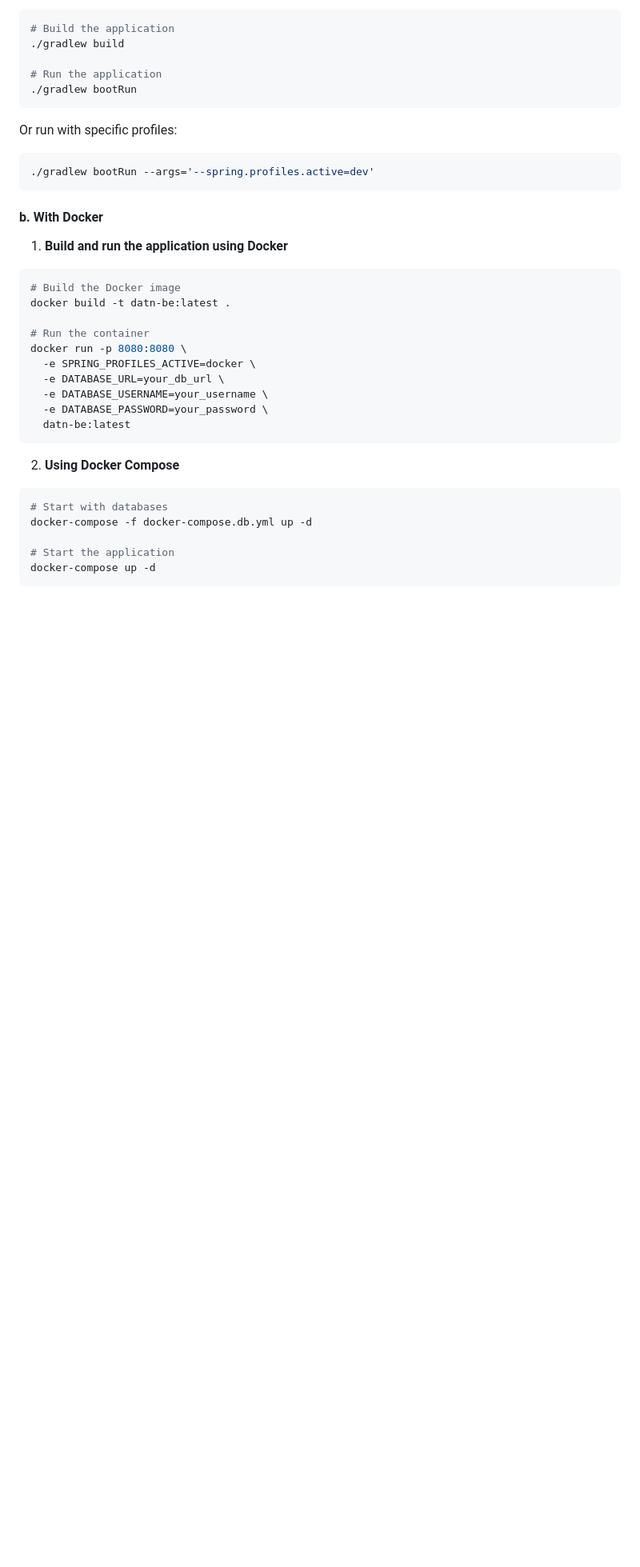
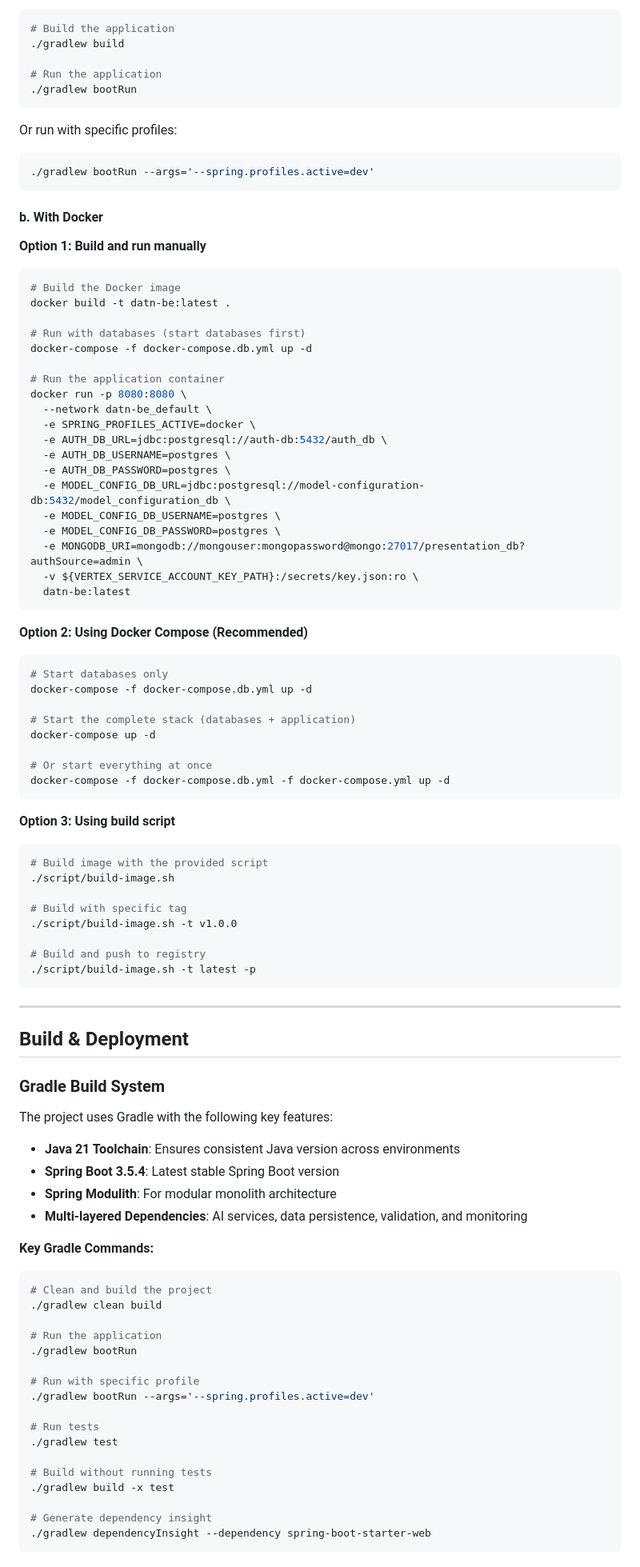
Before and after one commit to tien4112004/datn-be, a Markdown page: README.md, the part around the change printed below. Shown: that part at 80% size. GitHub-like rendering; blank space fills up the shorter version.

````diff
--- a/README.md
+++ b/README.md
@@ -110,27 +115,88 @@ Or run with specific profiles:
 
 #### b. With Docker
 
-1. **Build and run the application using Docker**
+**Option 1: Build and run manually**
 
 ```bash
 # Build the Docker image
 docker build -t datn-be:latest .
 
-# Run the container
+# Run with databases (start databases first)
+docker-compose -f docker-compose.db.yml up -d
+
+# Run the application container
 docker run -p 8080:8080 \
+  --network datn-be_default \
   -e SPRING_PROFILES_ACTIVE=docker \
-  -e DATABASE_URL=your_db_url \
-  -e DATABASE_USERNAME=your_username \
-  -e DATABASE_PASSWORD=your_password \
+  -e AUTH_DB_URL=jdbc:postgresql://auth-db:5432/auth_db \
+  -e AUTH_DB_USERNAME=postgres \
+  -e AUTH_DB_PASSWORD=postgres \
+  -e MODEL_CONFIG_DB_URL=jdbc:postgresql://model-configuration-db:5432/model_configuration_db \
+  -e MODEL_CONFIG_DB_USERNAME=postgres \
+  -e MODEL_CONFIG_DB_PASSWORD=postgres \
+  -e MONGODB_URI=mongodb://mongouser:mongopassword@mongo:27017/presentation_db?authSource=admin \
+  -v ${VERTEX_SERVICE_ACCOUNT_KEY_PATH}:/secrets/key.json:ro \
   datn-be:latest
 ```
 
-2. **Using Docker Compose**
+**Option 2: Using Docker Compose (Recommended)**
 
 ```bash
-# Start with databases
+# Start databases only
 docker-compose -f docker-compose.db.yml up -d
 
-# Start the application
+# Start the complete stack (databases + application)
 docker-compose up -d
+
+# Or start everything at once
+docker-compose -f docker-compose.db.yml -f docker-compose.yml up -d
 ```
+
+**Option 3: Using build script**
+
+```bash
+# Build image with the provided script
+./script/build-image.sh
+
+# Build with specific tag
+./script/build-image.sh -t v1.0.0
+
+# Build and push to registry
+./script/build-image.sh -t latest -p
+```
+
+---
+
+## Build & Deployment
+
+### Gradle Build System
+
+The project uses Gradle with the following key features:
+
+- **Java 21 Toolchain**: Ensures consistent Java version across environments
+- **Spring Boot 3.5.4**: Latest stable Spring Boot version
+- **Spring Modulith**: For modular monolith architecture
+- **Multi-layered Dependencies**: AI services, data persistence, validation, and monitoring
+
+**Key Gradle Commands:**
+
+```bash
+# Clean and build the project
+./gradlew clean build
+
+# Run the application
+./gradlew bootRun
+
+# Run with specific profile
+./gradlew bootRun --args='--spring.profiles.active=dev'
+
+# Run tests
+./gradlew test
+
+# Build without running tests
+./gradlew build -x test
+
+# Generate dependency insight
+./gradlew dependencyInsight --dependency spring-boot-starter-web
+```
+
````
Also changed, not shown: other parts of README.md (+166 -35 lines).
